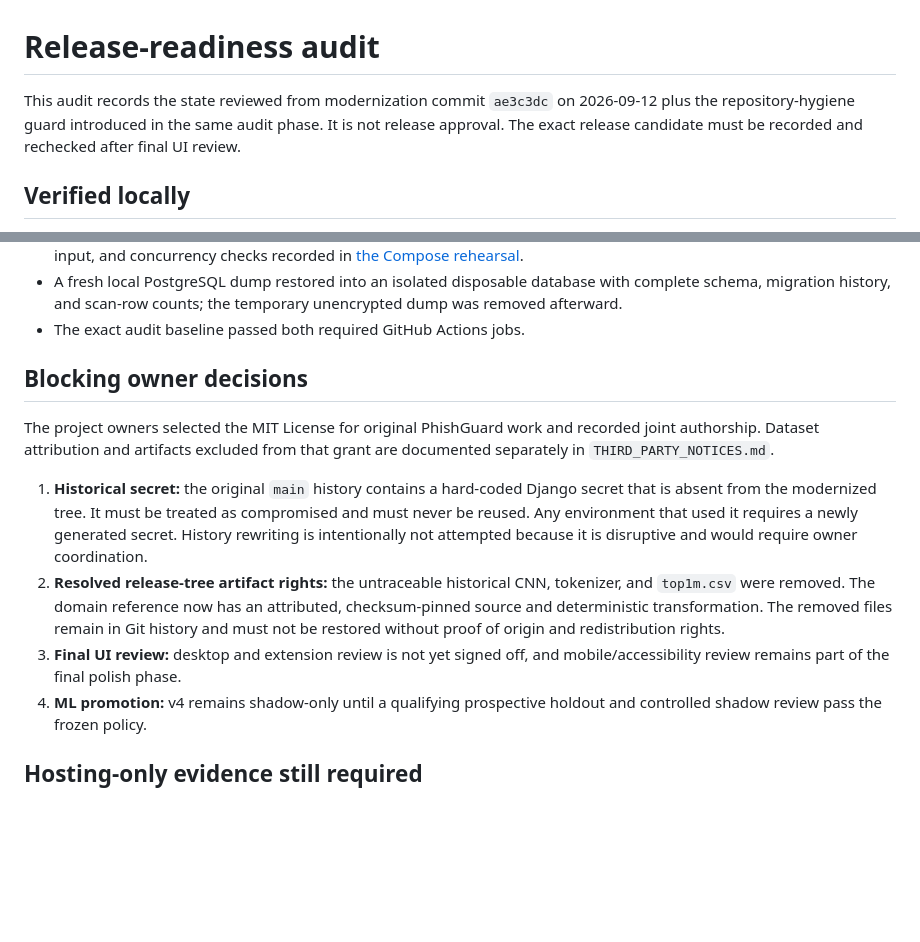
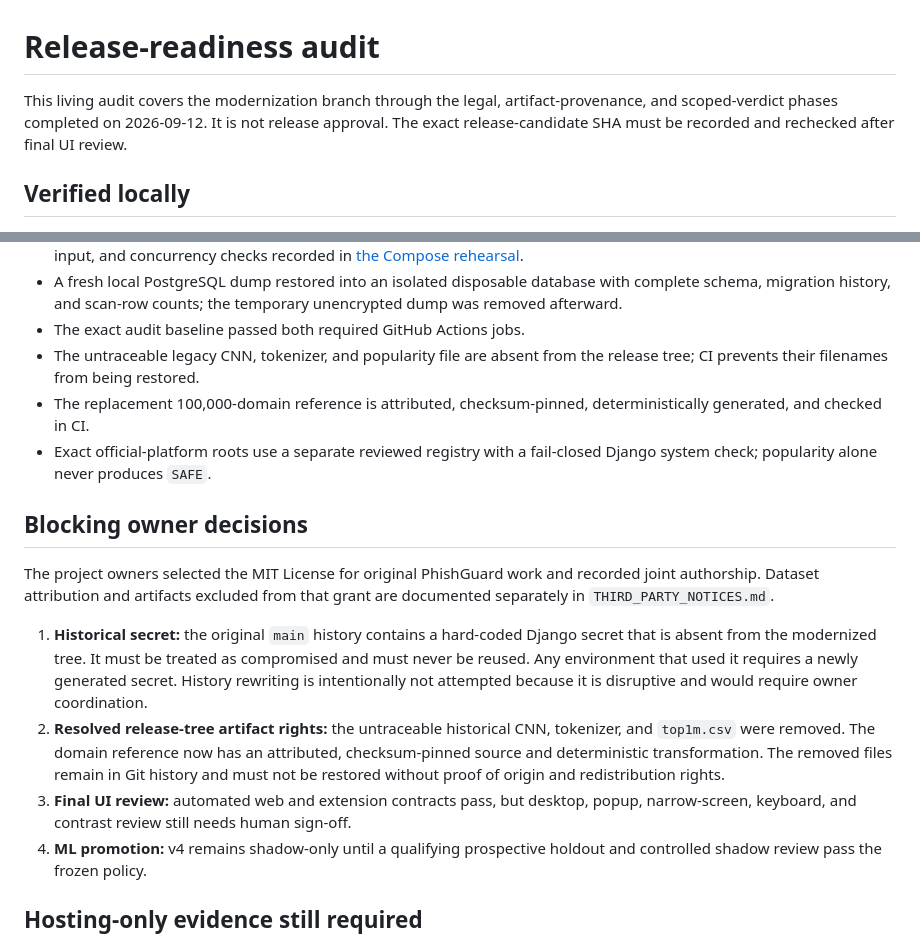
Before and after one commit to FahadHusxain/PhishGuard-Backend, a Markdown page: docs/release-audit.md, 2 parts joined by grey strips. Drawn GitHub-style; blank space fills up the shorter version.

Commit message:
docs(release): refresh examiner verification guide

```diff
--- a/docs/release-audit.md
+++ b/docs/release-audit.md
@@ -1,9 +1,9 @@
 # Release-readiness audit
 
-This audit records the state reviewed from modernization commit `ae3c3dc` on
-2026-09-12 plus the repository-hygiene guard introduced in the same audit
-phase. It is not release approval. The exact release candidate must be recorded
-and rechecked after final UI review.
+This living audit covers the modernization branch through the legal,
+artifact-provenance, and scoped-verdict phases completed on 2026-09-12. It is
+not release approval. The exact release-candidate SHA must be recorded and
+rechecked after final UI review.
 
 ## Verified locally
 
@@ -22,6 +22,12 @@ and rechecked after final UI review.
   with complete schema, migration history, and scan-row counts; the temporary
   unencrypted dump was removed afterward.
 - The exact audit baseline passed both required GitHub Actions jobs.
+- The untraceable legacy CNN, tokenizer, and popularity file are absent from
+  the release tree; CI prevents their filenames from being restored.
+- The replacement 100,000-domain reference is attributed, checksum-pinned,
+  deterministically generated, and checked in CI.
+- Exact official-platform roots use a separate reviewed registry with a
+  fail-closed Django system check; popularity alone never produces `SAFE`.
 
 ## Blocking owner decisions
 
@@ -39,8 +45,8 @@ grant are documented separately in `THIRD_PARTY_NOTICES.md`.
    attributed, checksum-pinned source and deterministic transformation. The
    removed files remain in Git history and must not be restored without proof
    of origin and redistribution rights.
-3. **Final UI review:** desktop and extension review is not yet signed off, and
-   mobile/accessibility review remains part of the final polish phase.
+3. **Final UI review:** automated web and extension contracts pass, but desktop,
+   popup, narrow-screen, keyboard, and contrast review still needs human sign-off.
 4. **ML promotion:** v4 remains shadow-only until a qualifying prospective
    holdout and controlled shadow review pass the frozen policy.
 
```
Also changed, not shown: README.md (+1 -1 lines), docs/testing.md (+5 -0 lines).
